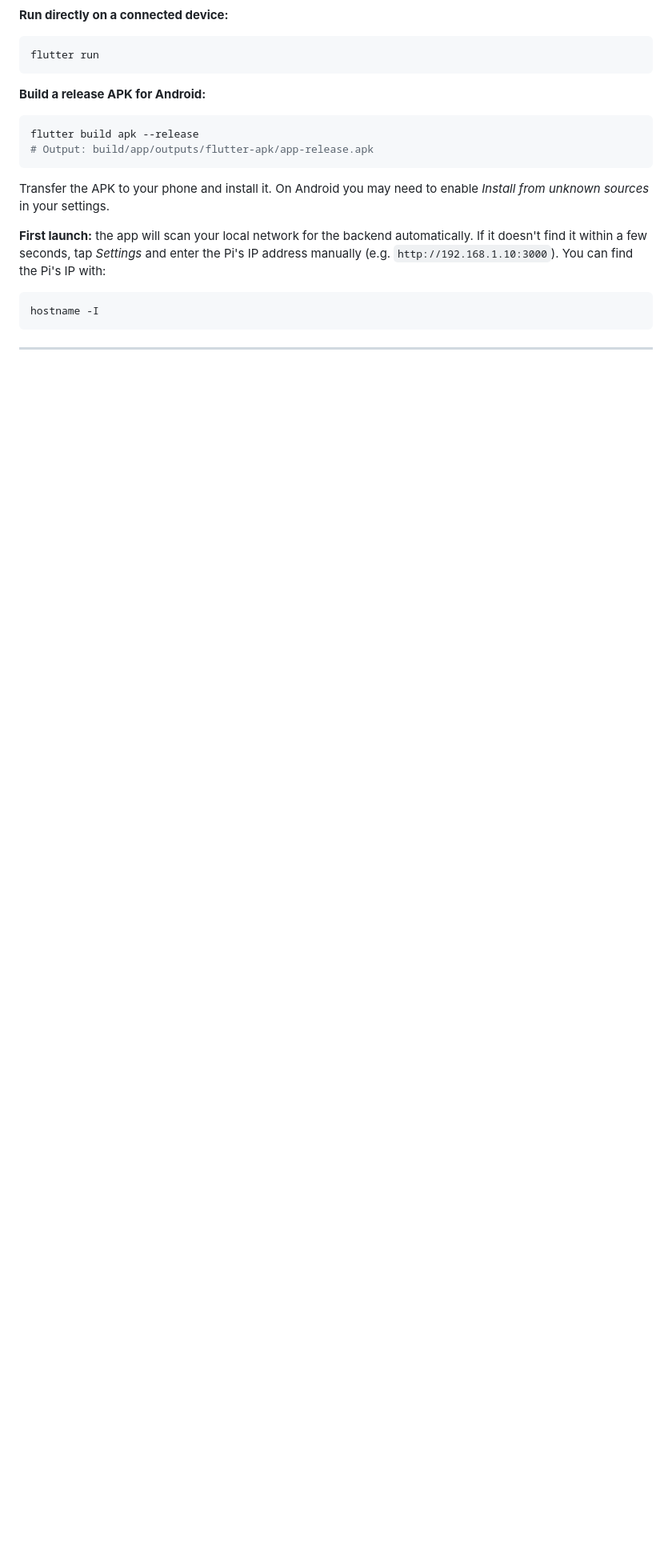
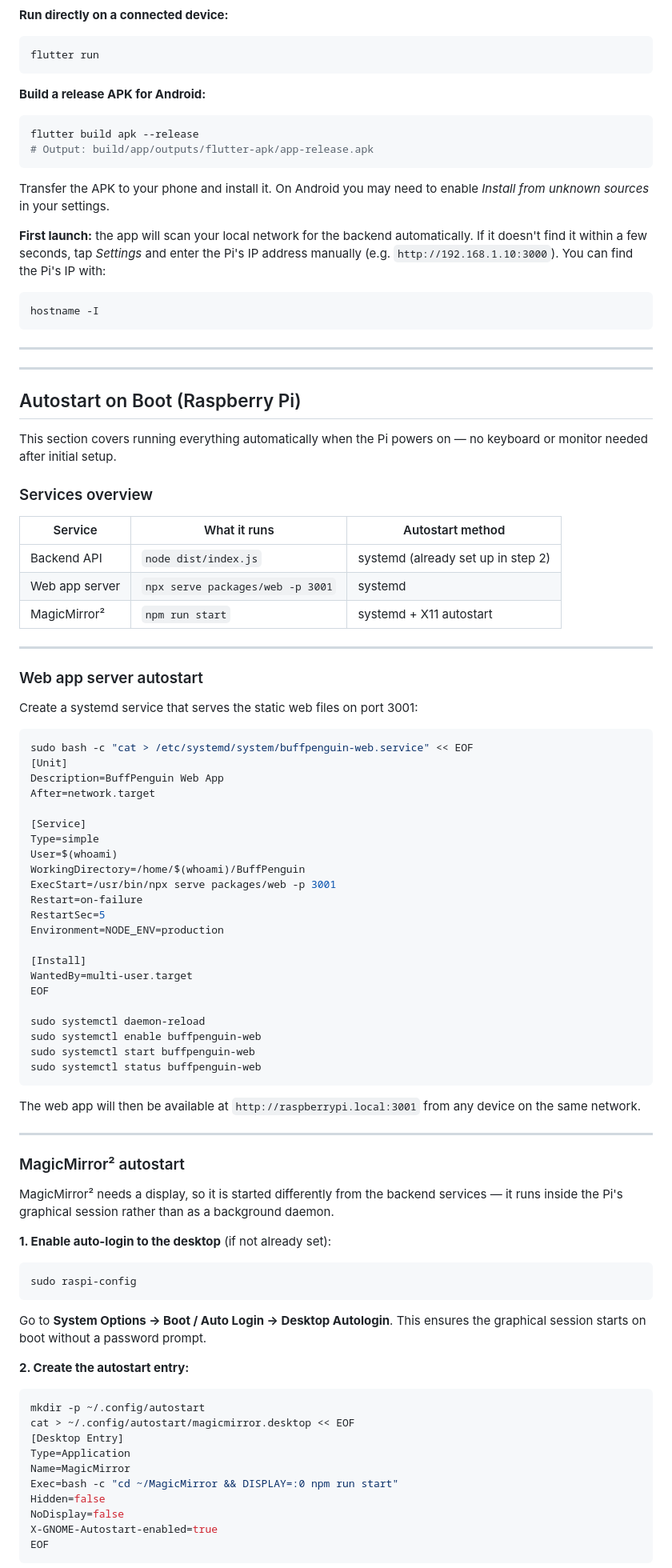
Before and after one commit to Pommelopium/BuffPenguin, a Markdown page: README.md, the part around one of its changes. Shown at 80% size. Drawn GitHub-style; blank space fills up the shorter version.

Commit message:
Add autostart section to README for MagicMirror and web app server
Covers systemd service for the web app (port 3001), desktop autostart
for MagicMirror via XDG autostart entry, auto-login config via raspi-config,
and optional unclutter for hiding the mouse cursor on the mirror display.

Co-Authored-By: Claude Sonnet 4.6 <noreply@anthropic.com>

````diff
--- a/README.md
+++ b/README.md
@@ -230,3 +230,79 @@ hostname -I
 
 ---
 
+---
+
+## Autostart on Boot (Raspberry Pi)
+
+This section covers running everything automatically when the Pi powers on — no keyboard or monitor needed after initial setup.
+
+### Services overview
+
+| Service | What it runs | Autostart method |
+|---|---|---|
+| Backend API | `node dist/index.js` | systemd (already set up in step 2) |
+| Web app server | `npx serve packages/web -p 3001` | systemd |
+| MagicMirror² | `npm run start` | systemd + X11 autostart |
+
+---
+
+### Web app server autostart
+
+Create a systemd service that serves the static web files on port 3001:
+
+```bash
+sudo bash -c "cat > /etc/systemd/system/buffpenguin-web.service" << EOF
+[Unit]
+Description=BuffPenguin Web App
+After=network.target
+
+[Service]
+Type=simple
+User=$(whoami)
+WorkingDirectory=/home/$(whoami)/BuffPenguin
+ExecStart=/usr/bin/npx serve packages/web -p 3001
+Restart=on-failure
+RestartSec=5
+Environment=NODE_ENV=production
+
+[Install]
+WantedBy=multi-user.target
+EOF
+
+sudo systemctl daemon-reload
+sudo systemctl enable buffpenguin-web
+sudo systemctl start buffpenguin-web
+sudo systemctl status buffpenguin-web
+```
+
+The web app will then be available at `http://raspberrypi.local:3001` from any device on the same network.
+
+---
+
+### MagicMirror² autostart
+
+MagicMirror² needs a display, so it is started differently from the backend services — it runs inside the Pi's graphical session rather than as a background daemon.
+
+**1. Enable auto-login to the desktop** (if not already set):
+
+```bash
+sudo raspi-config
+```
+
+Go to **System Options → Boot / Auto Login → Desktop Autologin**. This ensures the graphical session starts on boot without a password prompt.
+
+**2. Create the autostart entry:**
+
+```bash
+mkdir -p ~/.config/autostart
+cat > ~/.config/autostart/magicmirror.desktop << EOF
+[Desktop Entry]
+Type=Application
+Name=MagicMirror
+Exec=bash -c "cd ~/MagicMirror && DISPLAY=:0 npm run start"
+Hidden=false
+NoDisplay=false
+X-GNOME-Autostart-enabled=true
+EOF
+```
+
````
Also changed, not shown: other parts of README.md (+34 -0 lines).
